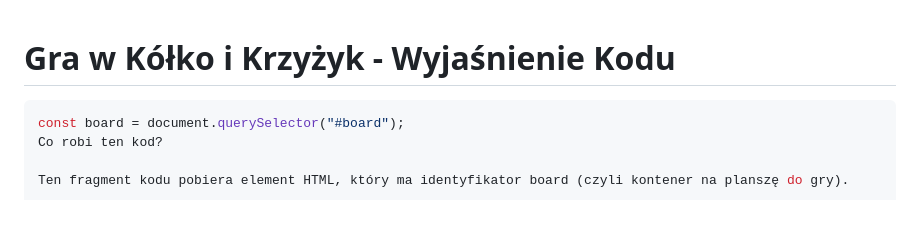
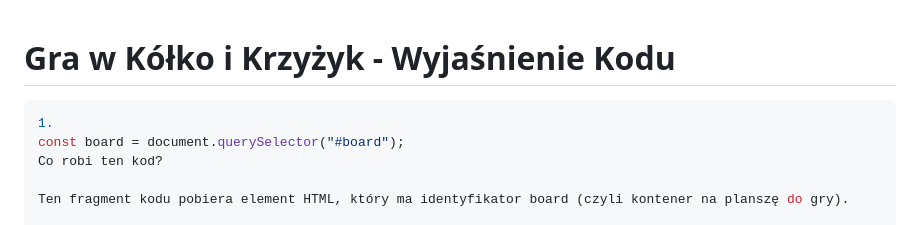
Before and after one commit to CoconutD/K-lko-i-krzyzyk, a Markdown page: README.md, the part around the change. GitHub-like rendering.

````diff
--- a/README.md
+++ b/README.md
@@ -1,7 +1,9 @@
 # Gra w Kółko i Krzyżyk - Wyjaśnienie Kodu
 
 
+
 ```javascript
+1.
 const board = document.querySelector("#board");
 Co robi ten kod?
 
````
